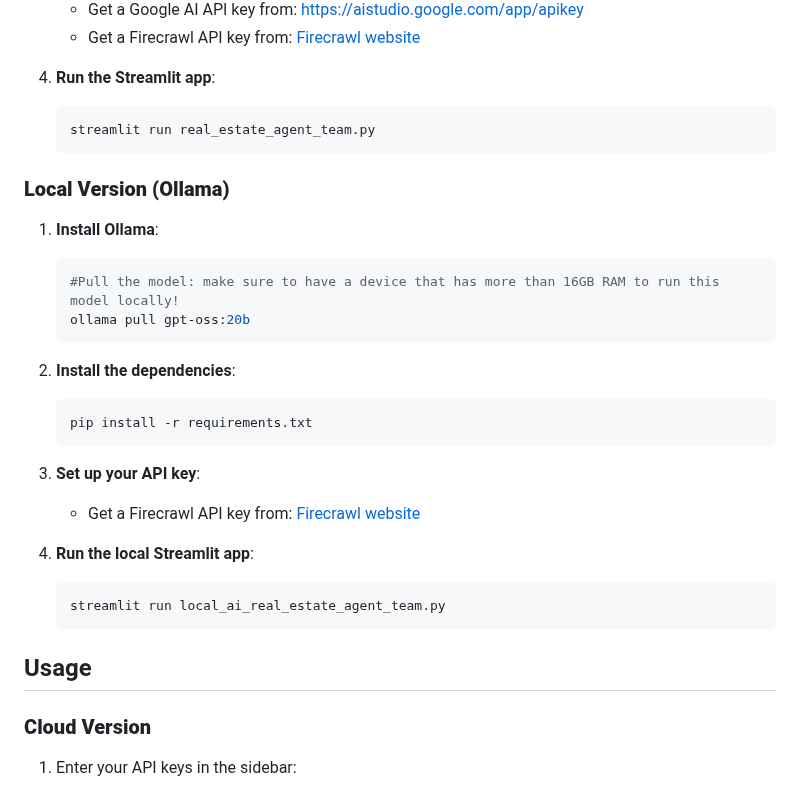
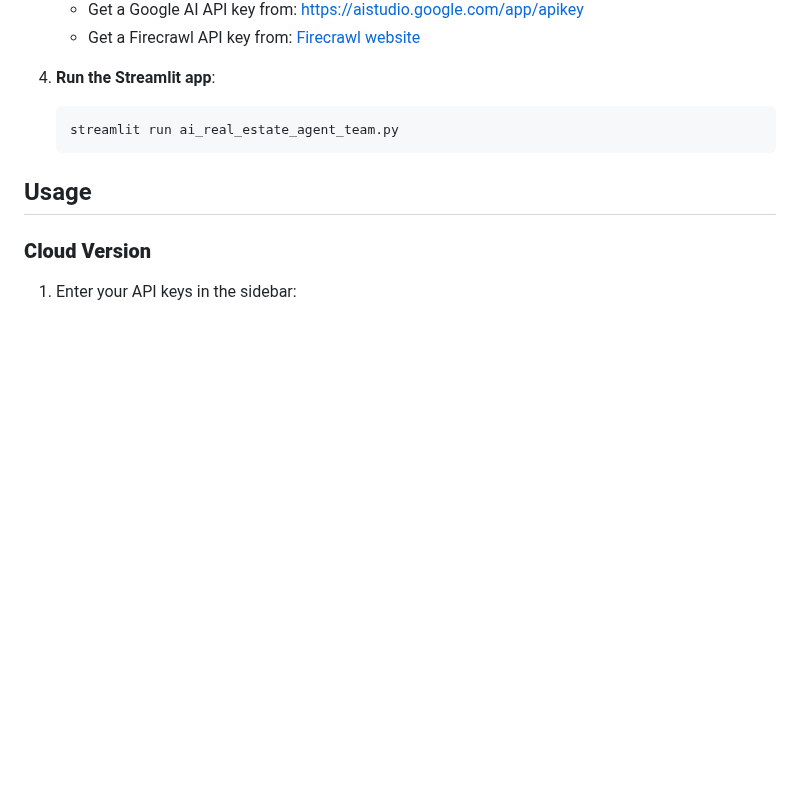
Before and after one commit to travis-burmaster/bmasterai, a Markdown page: examples/ai-real-estate-agent-team/README.md, the part around the change. Drawn GitHub-style; blank space fills up the shorter version.

Commit message:
fix command

````diff
--- a/examples/ai-real-estate-agent-team/README.md
+++ b/examples/ai-real-estate-agent-team/README.md
@@ -105,31 +105,7 @@ Follow these steps to set up and run the application:
 
 4. **Run the Streamlit app**:
    ```bash
-   streamlit run real_estate_agent_team.py
-   ```
-
-### **Local Version (Ollama)**
-
-1. **Install Ollama**:
-
-   ```bash
-   #Pull the model: make sure to have a device that has more than 16GB RAM to run this model locally!
-   ollama pull gpt-oss:20b
-   ```
-
-2. **Install the dependencies**:
-
-   ```bash
-   pip install -r requirements.txt
-   ```
-
-3. **Set up your API key**:
-
-   - Get a Firecrawl API key from: [Firecrawl website](https://firecrawl.dev)
-
-4. **Run the local Streamlit app**:
-   ```bash
-   streamlit run local_ai_real_estate_agent_team.py
+   streamlit run ai_real_estate_agent_team.py
    ```
 
 ## Usage
````
